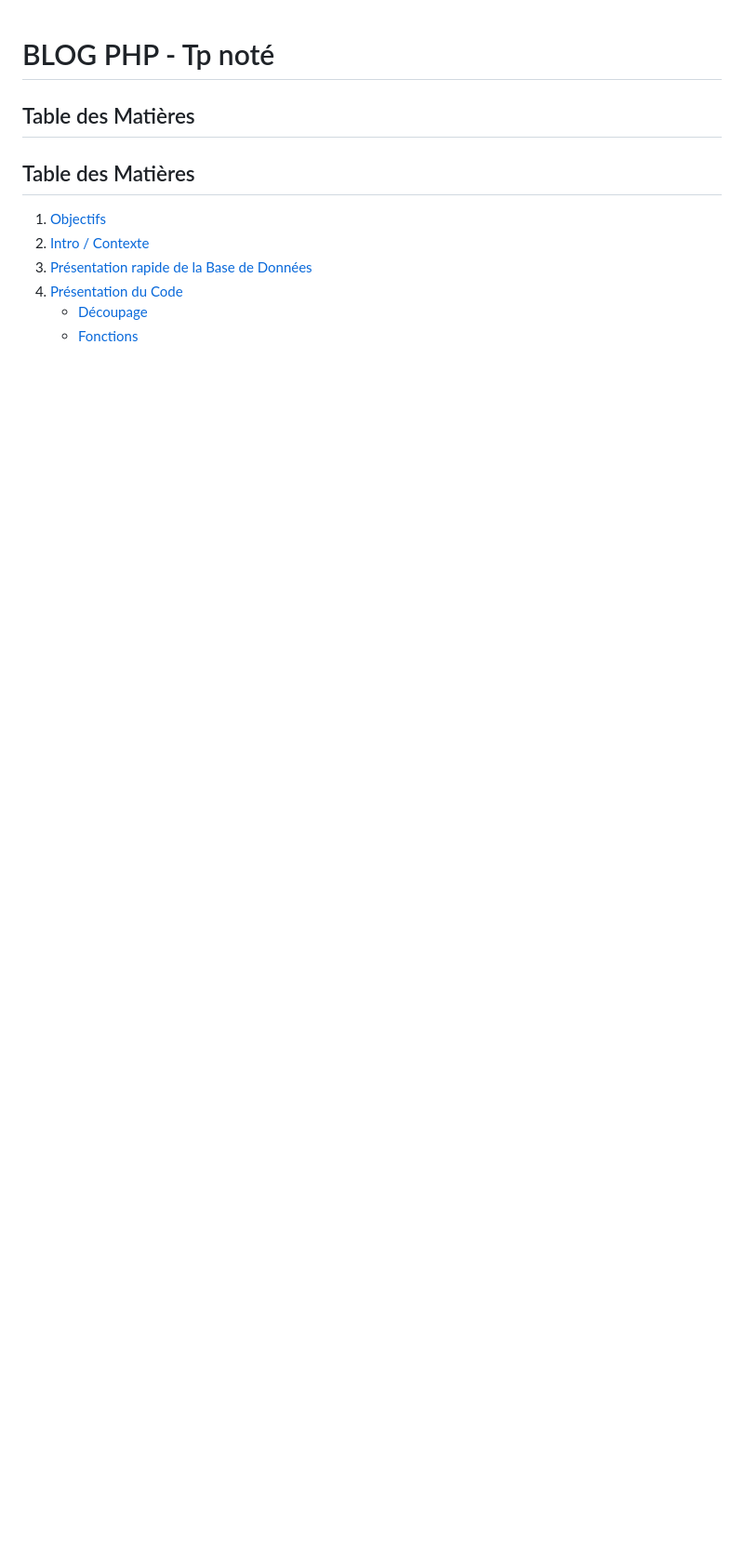
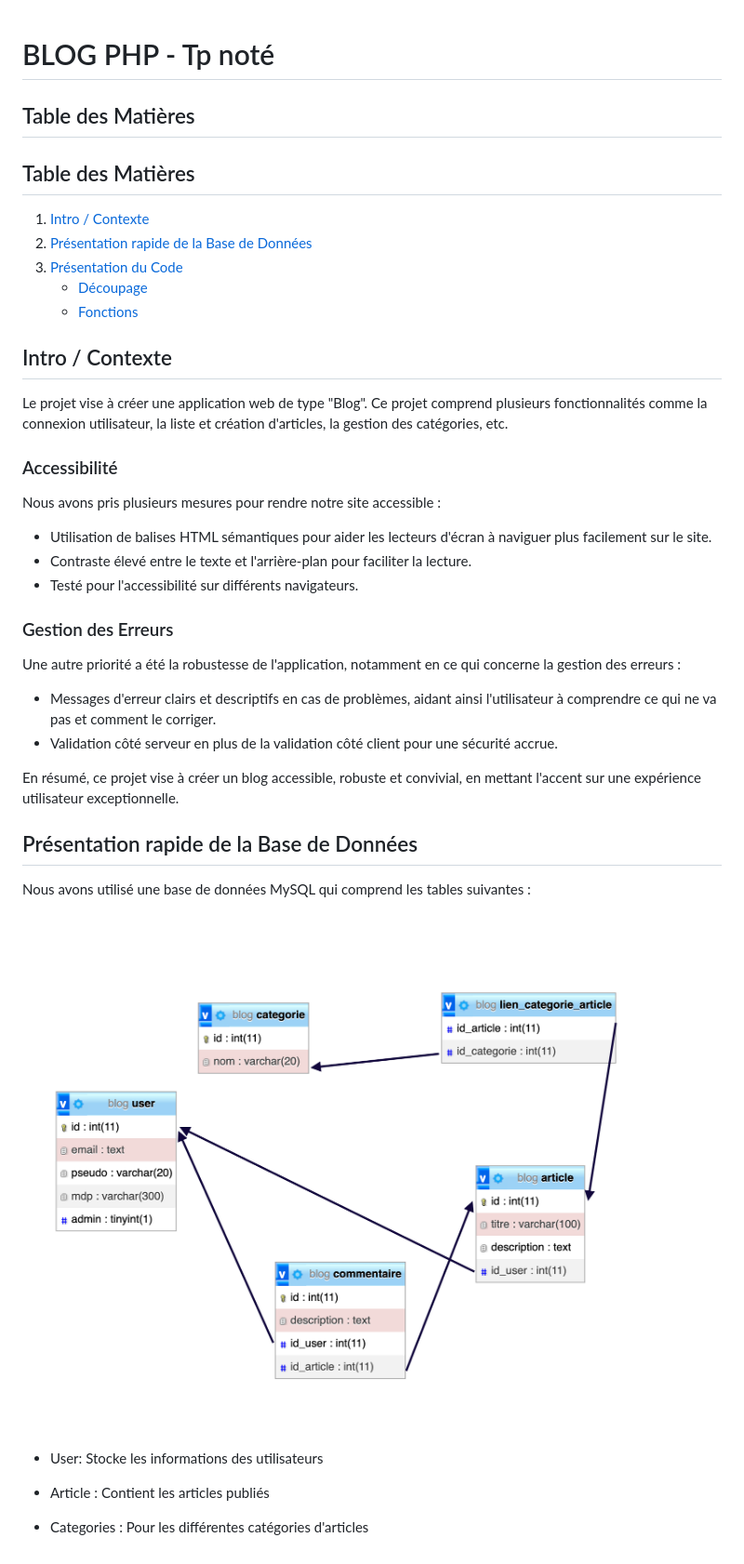
Before and after one commit to CorentinAT/blogPHP, a Markdown page: README.md, the part around the change. Shown: that part at 93% size. Drawn GitHub-style; pictures changed too: BD.png (added); blank space fills up the shorter version.

Commit message:
a completer

```diff
--- a/README.md
+++ b/README.md
@@ -1,9 +1,39 @@
 # BLOG PHP - Tp noté
 ## Table des Matières
 ## Table des Matières
-1. [Objectifs](#objectifs)
-2. [Intro / Contexte](#intro--contexte)
-3. [Présentation rapide de la Base de Données](#présentation-rapide-de-la-base-de-données)
-4. [Présentation du Code](#présentation-du-code)
+
+1. [Intro / Contexte](#intro--contexte)
+2. [Présentation rapide de la Base de Données](#présentation-rapide-de-la-base-de-données)
+3. [Présentation du Code](#présentation-du-code)
     - [Découpage](#découpage)
     - [Fonctions](#fonctions)
+
+## Intro / Contexte
+Le projet vise à créer une application web de type "Blog". Ce projet comprend plusieurs fonctionnalités comme la connexion utilisateur, la liste et création d'articles, la gestion des catégories, etc.
+
+### Accessibilité
+
+Nous avons pris plusieurs mesures pour rendre notre site accessible :
+
+- Utilisation de balises HTML sémantiques pour aider les lecteurs d'écran à naviguer plus facilement sur le site.
+- Contraste élevé entre le texte et l'arrière-plan pour faciliter la lecture.
+- Testé pour l'accessibilité sur différents navigateurs.
+
+### Gestion des Erreurs
+
+Une autre priorité a été la robustesse de l'application, notamment en ce qui concerne la gestion des erreurs :
+
+- Messages d'erreur clairs et descriptifs en cas de problèmes, aidant ainsi l'utilisateur à comprendre ce qui ne va pas et comment le corriger.
+- Validation côté serveur en plus de la validation côté client pour une sécurité accrue.
+
+En résumé, ce projet vise à créer un blog accessible, robuste et convivial, en mettant l'accent sur une expérience utilisateur exceptionnelle.
+
+## Présentation rapide de la Base de Données
+Nous avons utilisé une base de données MySQL qui comprend les tables suivantes :
+
+![Base de donée](./BD.png)
+
+* User: Stocke les informations des utilisateurs
+
+* Article : Contient les articles publiés
+* Categories : Pour les différentes catégories d'articles
```
